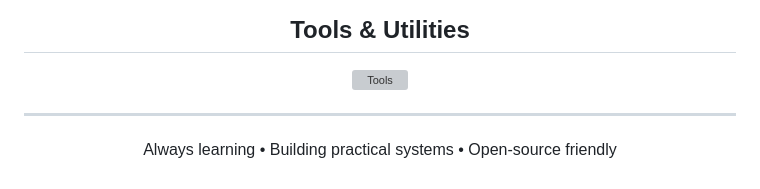
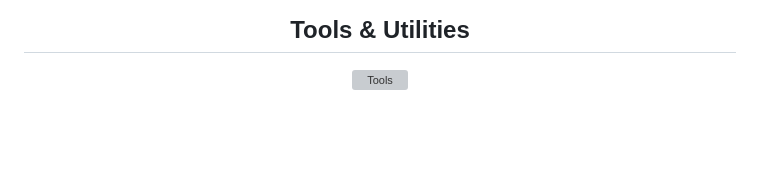
Before and after one commit to Asadullah-nadeem/Asadullah-nadeem, a Markdown page: README.md, the part around the change. GitHub-like rendering; blank space fills up the shorter version; grey boxes are pictures that could not be loaded.

Commit message:
Delete footer from README
Removed footer section from README.

```diff
--- a/README.md
+++ b/README.md
@@ -85,12 +85,6 @@ Focused on <b>Java, Spring Boot, Laravel</b> and practical real-world solutions.
   />
 </p>
 
----
-
-<!-- ===================== FOOTER ===================== -->
-<p align="center">
- Always learning • Building practical systems • Open-source friendly
-</p>
 
 <!-- <h3 align="center">Small daily improvements lead to extraordinary lifelong transformations.</h3>  -->
 
```
